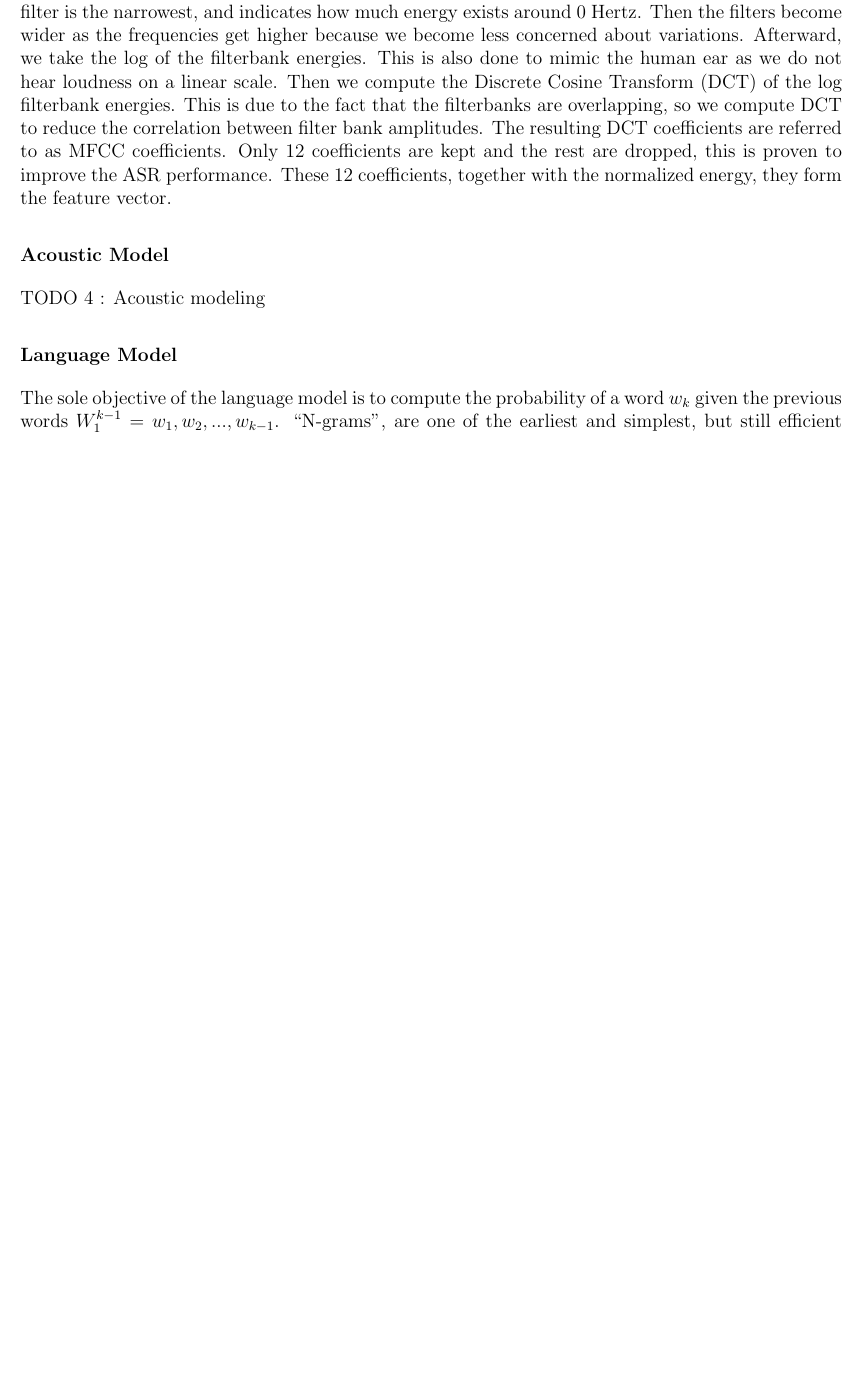
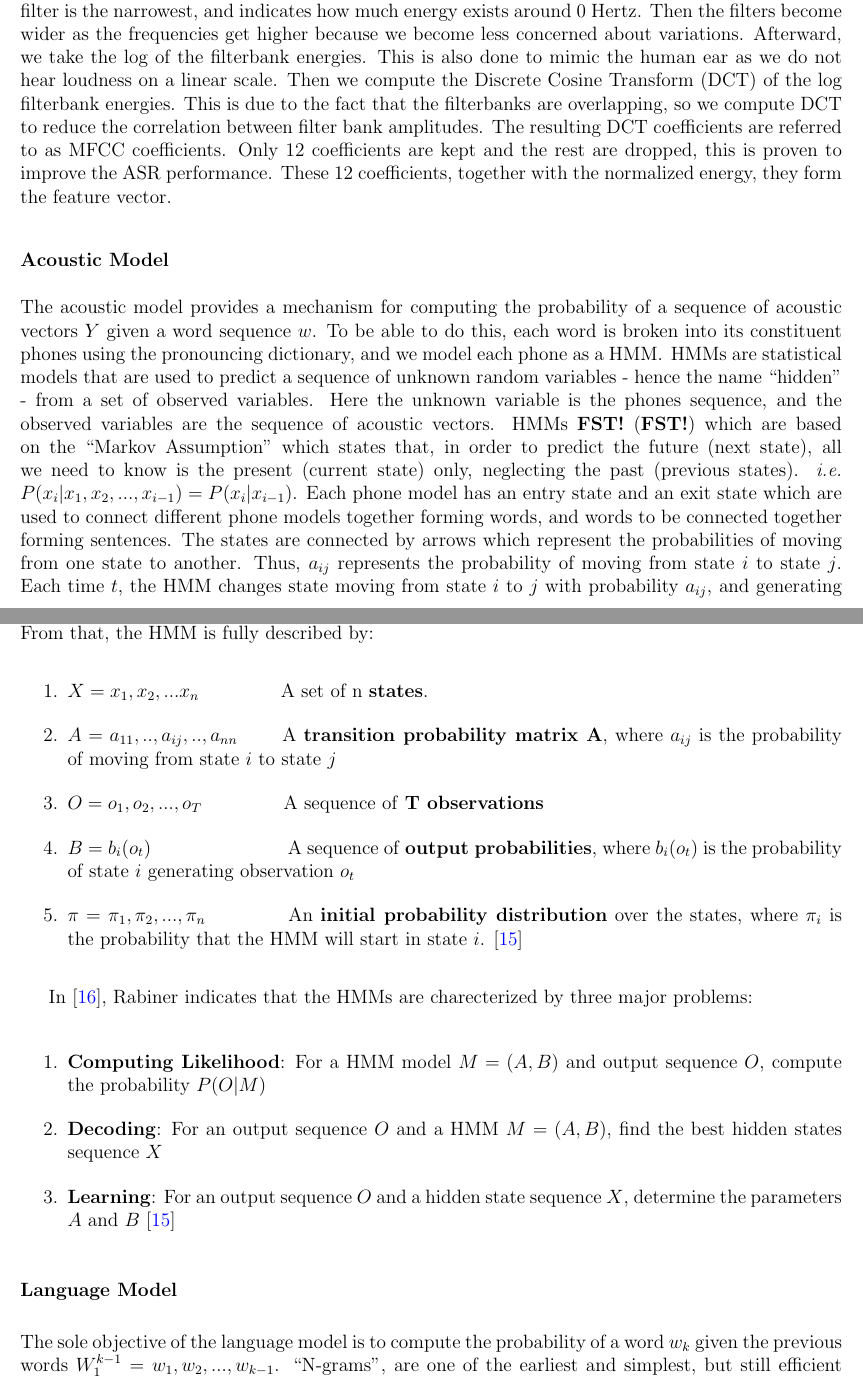
Before and after one commit to maggieezzat/my-thesis, a LaTeX thesis (bachelor.tex, which reads background.tex): part of page 18 of 37 before the commit and two parts of pages 18 and 19 of 39 after it, the two joined at a grey line, cut so that both start at the same text, the shorter picture padded with empty space. Compiled offline with pdfLaTeX.

Commit message:
acoustic model I

```diff
--- a/background.tex
+++ b/background.tex
@@ -209,4 +209,23 @@ Then we compute the \ac{DCT} of the log filterbank energies. This is due to the
 \subsubsection{Acoustic Model}
 \label{bg:sub5}
 
-TODO 4 : Acoustic modeling
+The acoustic model provides a mechanism for computing the probability of a sequence of acoustic vectors $Y$ given a word sequence $w$.
+To be able to do this, each word is broken into its constituent phones using the pronouncing dictionary, and we model each phone as a \ac{HMM}. \ac{HMM}s are statistical models that are used to predict a sequence of unknown random variables - hence the name \enquote{hidden} -  from a set of observed variables. Here the unknown variable is the phones sequence, and the observed variables are the sequence of acoustic vectors. \ac{HMM}s \ac{FST} which are based on the \enquote{Markov Assumption} which states that, in order to predict the future (next state), all we need to know is the present  (current state) only, neglecting the past (previous states). \textit{i.e.} $ P(x_i|x_1,x_2,...,x_{i-1}) = P(x_i|x_{i-1}) $. Each phone model has an entry state and an exit state which are used to connect different phone models together forming words, and words to be connected together forming sentences. The states are connected by arrows which represent the probabilities of moving from one state to another. Thus, $a_{ij}$ represents the probability of moving from state $i$ to state $j$. Each time $t$, the \ac{HMM} changes state moving from state $i$ to $j$ with probability $a_{ij}$, and generating an acoustic vector $\mathbf{y_t}$ with probability $b_j(\mathbf{y_t})$. \ac{HMM}s are also based on the \enquote{Output Independence Assumption}, which states that the probability of an output observation $o_i$ depends solely on the state $x_i$ that generated that observation, not on any other state or any other output observation. From that, the \ac{HMM} is fully described by:
+   \begin{enumerate}
+   	\item $X=x_1,x_2,...x_n$ \quad \quad \quad \quad A set of n \textbf{states}.
+   	\item $A=a_{11},..,a_{ij},..,a_{nn}$ \quad \quad A \textbf{transition probability matrix A}, where $a_{ij}$ is the probability of moving from state $i$ to state $j$
+   	\item $O=o_1,o_2,...,o_T$ \quad \quad \quad \quad A sequence of \textbf{T observations}
+   	\item $B=b_i(o_t)$ \quad \quad \quad \quad \quad \quad \quad A sequence of \textbf{output probabilities}, where $b_i(o_t)$ is the probability of state $i$ generating observation $o_t$
+   	\item $\pi = \pi_1,\pi_2,...,\pi_n$ \quad \quad \quad \quad An \textbf{initial probability distribution} over the states, where $\pi_i$ is the probability that the \ac{HMM} will start in state $i$.
+   	 \cite{keselj2009speech}
+
+   \end{enumerate}
+
+In \cite{rabiner1989tutorial}, Rabiner indicates that the \ac{HMM}s are charecterized by three major problems:
+
+	\begin{enumerate}
+		\item \textbf{Computing Likelihood}: For a \ac{HMM} model $M = (A,B)$ and output sequence $O$, compute the probability $P(O|M)$
+		\item \textbf{Decoding}: For an output sequence $O$ and a \ac{HMM} $M=(A,B)$, find the best hidden states sequence $X$
+		\item \textbf{Learning}: For an output sequence $O$ and a hidden state sequence $X$, determine the parameters $A$ and $B$
+		 \cite{keselj2009speech}
+	\end{enumerate}
```
Also changed, not shown: appendix.tex (+1 -0 lines), bachelor.bib (+18 -0 lines), bachelor.bbl, background.tex (11 more changed lines), 13 other files.
